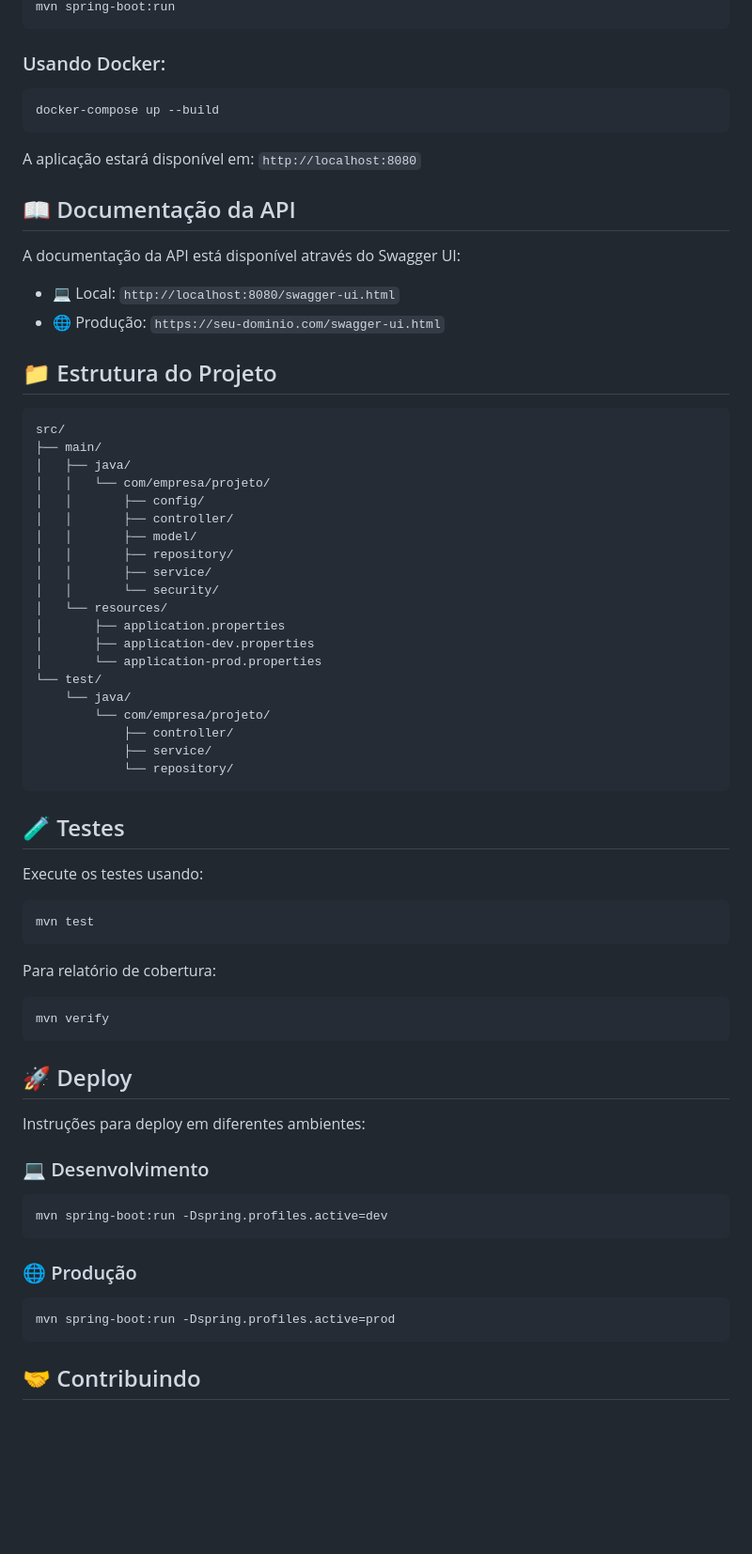
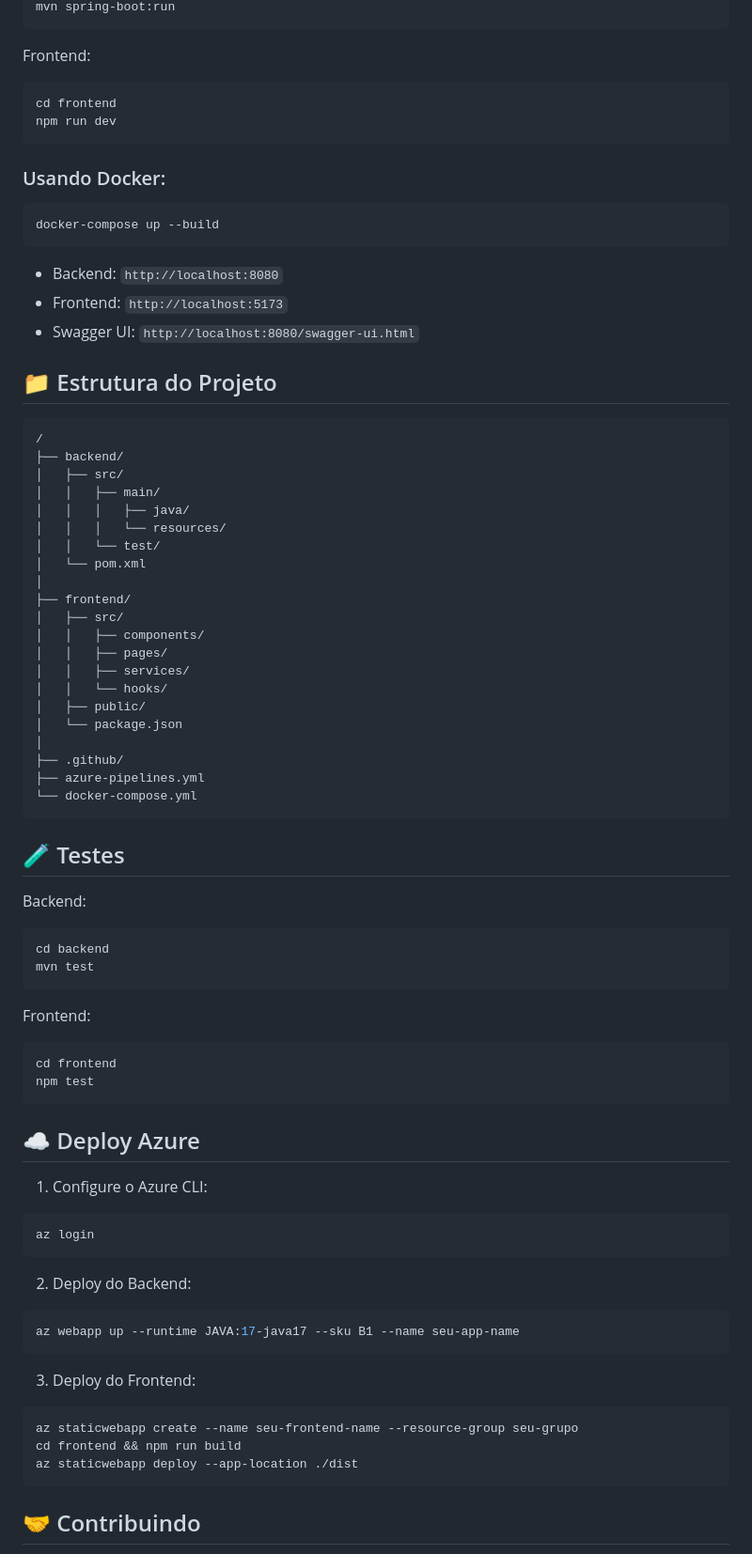
Before and after one commit to MatheusMV05/projetos3g2, a Markdown page: README.md, the part around the change printed below. Shown: that part at 94% size. GitHub-like rendering; blank space fills up the shorter version.

````diff
--- a/README.md
+++ b/README.md
@@ -57,4 +81,10 @@ cd projetos3
 mvn spring-boot:run
+```
+
+Frontend:
+```bash
+cd frontend
+npm run dev
 ```
 
 ### Usando Docker:
@@ -63,65 +93,67 @@ mvn spring-boot:run
 docker-compose up --build
 ```
 
-A aplicação estará disponível em: `http://localhost:8080`
-
-## 📖 Documentação da API
-
-A documentação da API está disponível através do Swagger UI:
-- 💻 Local: `http://localhost:8080/swagger-ui.html`
-- 🌐 Produção: `https://seu-dominio.com/swagger-ui.html`
+- Backend: `http://localhost:8080`
+- Frontend: `http://localhost:5173`
+- Swagger UI: `http://localhost:8080/swagger-ui.html`
 
 ## 📁 Estrutura do Projeto
 
 ```
-src/
-├── main/
-│   ├── java/
-│   │   └── com/empresa/projeto/
-│   │       ├── config/
-│   │       ├── controller/
-│   │       ├── model/
-│   │       ├── repository/
-│   │       ├── service/
-│   │       └── security/
-│   └── resources/
-│       ├── application.properties
-│       ├── application-dev.properties
-│       └── application-prod.properties
-└── test/
-    └── java/
-        └── com/empresa/projeto/
-            ├── controller/
-            ├── service/
-            └── repository/
+/
+├── backend/
+│   ├── src/
+│   │   ├── main/
+│   │   │   ├── java/
+│   │   │   └── resources/
+│   │   └── test/
+│   └── pom.xml
+│
+├── frontend/
+│   ├── src/
+│   │   ├── components/
+│   │   ├── pages/
+│   │   ├── services/
+│   │   └── hooks/
+│   ├── public/
+│   └── package.json
+│
+├── .github/
+├── azure-pipelines.yml
+└── docker-compose.yml
 ```
 
 ## 🧪 Testes
 
-Execute os testes usando:
-
+Backend:
 ```bash
+cd backend
 mvn test
 ```
 
-Para relatório de cobertura:
-
+Frontend:
 ```bash
-mvn verify
+cd frontend
+npm test
 ```
 
-## 🚀 Deploy
+## ☁️ Deploy Azure
 
-Instruções para deploy em diferentes ambientes:
-
-### 💻 Desenvolvimento
+1. Configure o Azure CLI:
 ```bash
-mvn spring-boot:run -Dspring.profiles.active=dev
+az login
 ```
 
-### 🌐 Produção
+2. Deploy do Backend:
 ```bash
-mvn spring-boot:run -Dspring.profiles.active=prod
+az webapp up --runtime JAVA:17-java17 --sku B1 --name seu-app-name
+```
+
+3. Deploy do Frontend:
+```bash
+az staticwebapp create --name seu-frontend-name --resource-group seu-grupo
+cd frontend && npm run build
+az staticwebapp deploy --app-location ./dist
 ```
 
 ## 🤝 Contribuindo
````
Also changed, not shown: other parts of README.md (+41 -23 lines).
